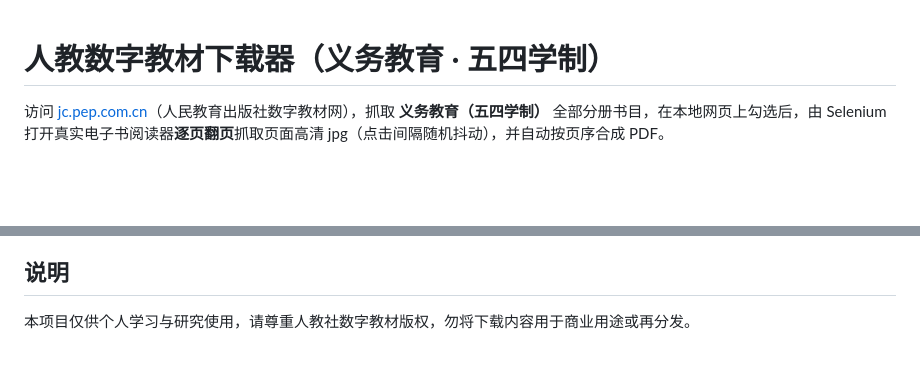
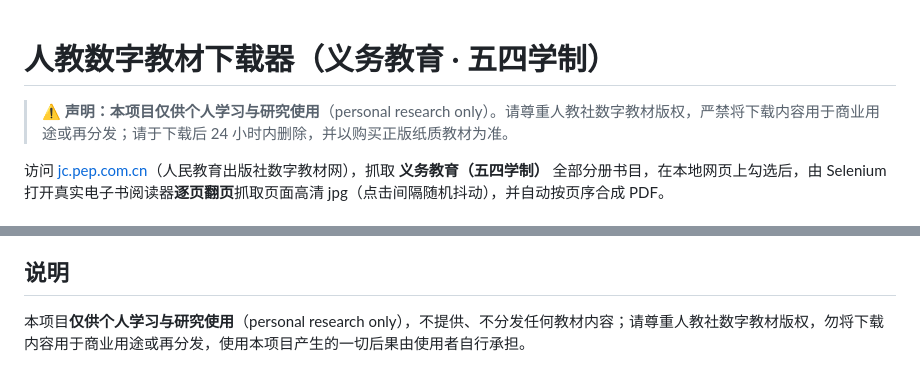
Before and after one commit to SteveTDX/pep_books, a Markdown page: README.md, 2 parts joined by grey strips. Rendered like a GitHub page; blank space fills up the shorter version.

Commit message:
README 增加“仅供个人研究”声明

```diff
--- a/README.md
+++ b/README.md
@@ -1,4 +1,6 @@
 # 人教数字教材下载器（义务教育 · 五四学制）
+
+> ⚠️ **声明：本项目仅供个人学习与研究使用**（personal research only）。请尊重人教社数字教材版权，严禁将下载内容用于商业用途或再分发；请于下载后 24 小时内删除，并以购买正版纸质教材为准。
 
 访问 [jc.pep.com.cn](https://jc.pep.com.cn/)（人民教育出版社数字教材网），抓取 **义务教育（五四学制）** 全部分册书目，在本地网页上勾选后，由 Selenium 打开真实电子书阅读器**逐页翻页**抓取页面高清 jpg（点击间隔随机抖动），并自动按页序合成 PDF。
 
@@ -118,4 +120,4 @@ pep_books/
 
 ## 说明
 
-本项目仅供个人学习与研究使用，请尊重人教社数字教材版权，勿将下载内容用于商业用途或再分发。
+本项目**仅供个人学习与研究使用**（personal research only），不提供、不分发任何教材内容；请尊重人教社数字教材版权，勿将下载内容用于商业用途或再分发，使用本项目产生的一切后果由使用者自行承担。
```
